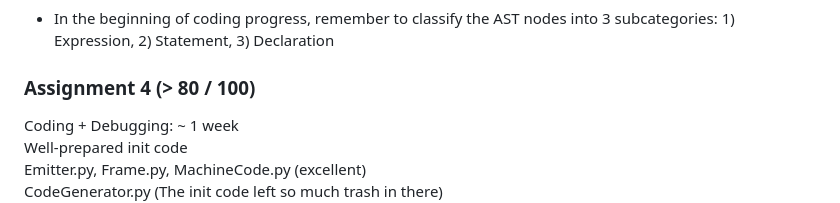
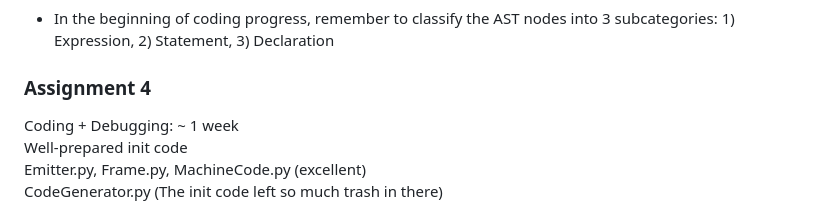
Before and after one commit to khangtruong2252314/Freedom, a Markdown page: README.md, the part around the change. GitHub-like rendering.

```diff
--- a/README.md
+++ b/README.md
@@ -28,7 +28,7 @@ Weakness of this project code:
 ### Tips:
 * In the beginning of coding progress, remember to classify the AST nodes into 3 subcategories: 1) Expression, 2) Statement, 3) Declaration
 
-### Assignment 4 (> 80 / 100)
+### Assignment 4
 Coding + Debugging: ~ 1 week \
 Well-prepared init code \
 Emitter.py, Frame.py, MachineCode.py (excellent) \
```
